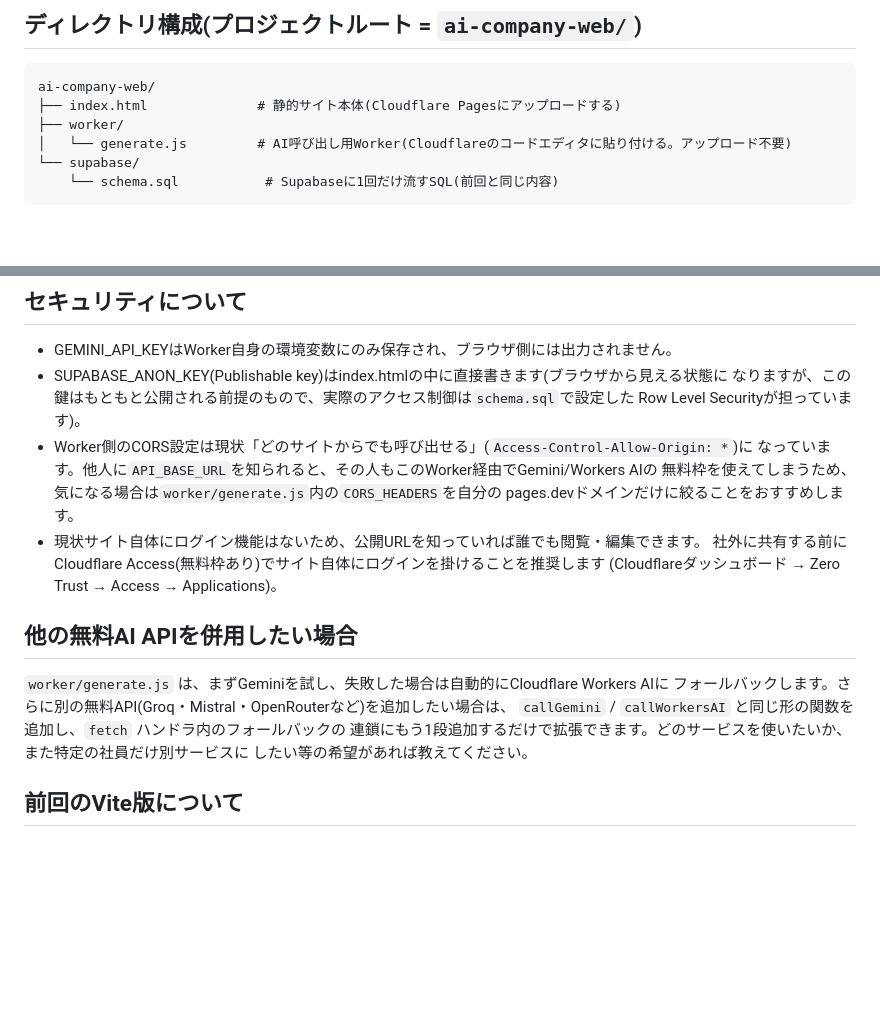
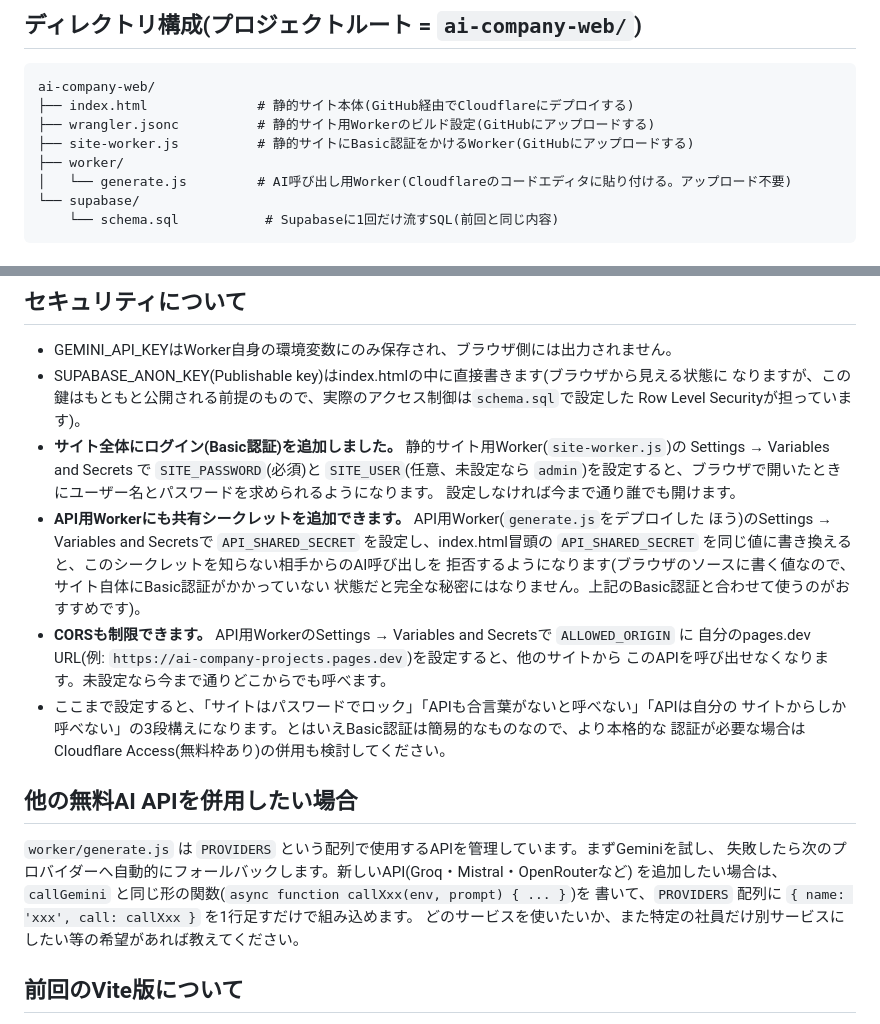
Before and after one commit to hiirocreate/ai-company-projects, a Markdown page: README.md, 2 parts joined by grey strips. Rendered like a GitHub page; blank space fills up the shorter version.

````diff
--- a/README.md
+++ b/README.md
@@ -23,7 +23,9 @@ Geminiがレート制限などで使えないときは、**Cloudflare Workers AI
 
 ```
 ai-company-web/
-├── index.html              # 静的サイト本体(Cloudflare Pagesにアップロードする)
+├── index.html              # 静的サイト本体(GitHub経由でCloudflareにデプロイする)
+├── wrangler.jsonc          # 静的サイト用Workerのビルド設定(GitHubにアップロードする)
+├── site-worker.js          # 静的サイトにBasic認証をかけるWorker(GitHubにアップロードする)
 ├── worker/
 │   └── generate.js         # AI呼び出し用Worker(Cloudflareのコードエディタに貼り付ける。アップロード不要)
 └── supabase/
@@ -112,21 +114,29 @@ Geminiのキーはここには書きません(手順3-5でWorker側にだけ設
 - SUPABASE_ANON_KEY(Publishable key)はindex.htmlの中に直接書きます(ブラウザから見える状態に
   なりますが、この鍵はもともと公開される前提のもので、実際のアクセス制御は`schema.sql`で設定した
   Row Level Securityが担っています)。
-- Worker側のCORS設定は現状「どのサイトからでも呼び出せる」(`Access-Control-Allow-Origin: *`)に
-  なっています。他人に`API_BASE_URL`を知られると、その人もこのWorker経由でGemini/Workers AIの
-  無料枠を使えてしまうため、気になる場合は`worker/generate.js`内の`CORS_HEADERS`を自分の
-  pages.devドメインだけに絞ることをおすすめします。
-- 現状サイト自体にログイン機能はないため、公開URLを知っていれば誰でも閲覧・編集できます。
-  社外に共有する前にCloudflare Access(無料枠あり)でサイト自体にログインを掛けることを推奨します
-  (Cloudflareダッシュボード → Zero Trust → Access → Applications)。
+- **サイト全体にログイン(Basic認証)を追加しました。** 静的サイト用Worker(`site-worker.js`)の
+  Settings → Variables and Secrets で `SITE_PASSWORD`(必須)と `SITE_USER`(任意、未設定なら
+  `admin`)を設定すると、ブラウザで開いたときにユーザー名とパスワードを求められるようになります。
+  設定しなければ今まで通り誰でも開けます。
+- **API用Workerにも共有シークレットを追加できます。** API用Worker(`generate.js`をデプロイした
+  ほう)のSettings → Variables and Secretsで `API_SHARED_SECRET` を設定し、index.html冒頭の
+  `API_SHARED_SECRET` を同じ値に書き換えると、このシークレットを知らない相手からのAI呼び出しを
+  拒否するようになります(ブラウザのソースに書く値なので、サイト自体にBasic認証がかかっていない
+  状態だと完全な秘密にはなりません。上記のBasic認証と合わせて使うのがおすすめです)。
+- **CORSも制限できます。** API用WorkerのSettings → Variables and Secretsで `ALLOWED_ORIGIN` に
+  自分のpages.dev URL(例: `https://ai-company-projects.pages.dev`)を設定すると、他のサイトから
+  このAPIを呼び出せなくなります。未設定なら今まで通りどこからでも呼べます。
+- ここまで設定すると、「サイトはパスワードでロック」「APIも合言葉がないと呼べない」「APIは自分の
+  サイトからしか呼べない」の3段構えになります。とはいえBasic認証は簡易的なものなので、より本格的な
+  認証が必要な場合はCloudflare Access(無料枠あり)の併用も検討してください。
 
 ## 他の無料AI APIを併用したい場合
 
-`worker/generate.js` は、まずGeminiを試し、失敗した場合は自動的にCloudflare Workers AIに
-フォールバックします。さらに別の無料API(Groq・Mistral・OpenRouterなど)を追加したい場合は、
-`callGemini` / `callWorkersAI` と同じ形の関数を追加し、`fetch` ハンドラ内のフォールバックの
-連鎖にもう1段追加するだけで拡張できます。どのサービスを使いたいか、また特定の社員だけ別サービスに
-したい等の希望があれば教えてください。
+`worker/generate.js` は `PROVIDERS` という配列で使用するAPIを管理しています。まずGeminiを試し、
+失敗したら次のプロバイダーへ自動的にフォールバックします。新しいAPI(Groq・Mistral・OpenRouterなど)
+を追加したい場合は、`callGemini` と同じ形の関数(`async function callXxx(env, prompt) { ... }`)を
+書いて、`PROVIDERS` 配列に `{ name: 'xxx', call: callXxx }` を1行足すだけで組み込めます。
+どのサービスを使いたいか、また特定の社員だけ別サービスにしたい等の希望があれば教えてください。
 
 ## 前回のVite版について
 
````
